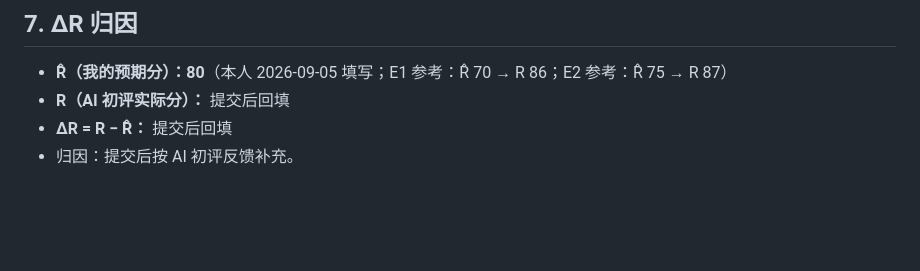
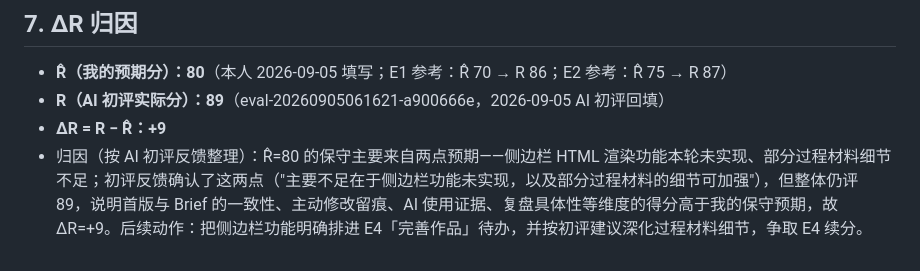
Before and after one commit to Haiyun-AI-PM/e1-portfolio, a Markdown page: E3_AAR复盘.md, the part around the change. GitHub-like rendering; blank space fills up the shorter version.

Commit message:
docs: E3_AAR 回填 AI 初评 R=89（ΔR=+9）并补充归因

```diff
--- a/E3_AAR复盘.md
+++ b/E3_AAR复盘.md
@@ -52,6 +52,6 @@
 ## 7. ΔR 归因
 
 - **R̂（我的预期分）：80**（本人 2026-09-05 填写；E1 参考：R̂ 70 → R 86；E2 参考：R̂ 75 → R 87）
-- **R（AI 初评实际分）：** 提交后回填
-- **ΔR = R − R̂：** 提交后回填
-- 归因：提交后按 AI 初评反馈补充。
+- **R（AI 初评实际分）：89**（eval-20260905061621-a900666e，2026-09-05 AI 初评回填）
+- **ΔR = R − R̂：+9**
+- 归因（按 AI 初评反馈整理）：R̂=80 的保守主要来自两点预期——侧边栏 HTML 渲染功能本轮未实现、部分过程材料细节不足；初评反馈确认了这两点（"主要不足在于侧边栏功能未实现，以及部分过程材料的细节可加强"），但整体仍评 89，说明首版与 Brief 的一致性、主动修改留痕、AI 使用证据、复盘具体性等维度的得分高于我的保守预期，故 ΔR=+9。后续动作：把侧边栏功能明确排进 E4「完善作品」待办，并按初评建议深化过程材料细节，争取 E4 续分。
```
